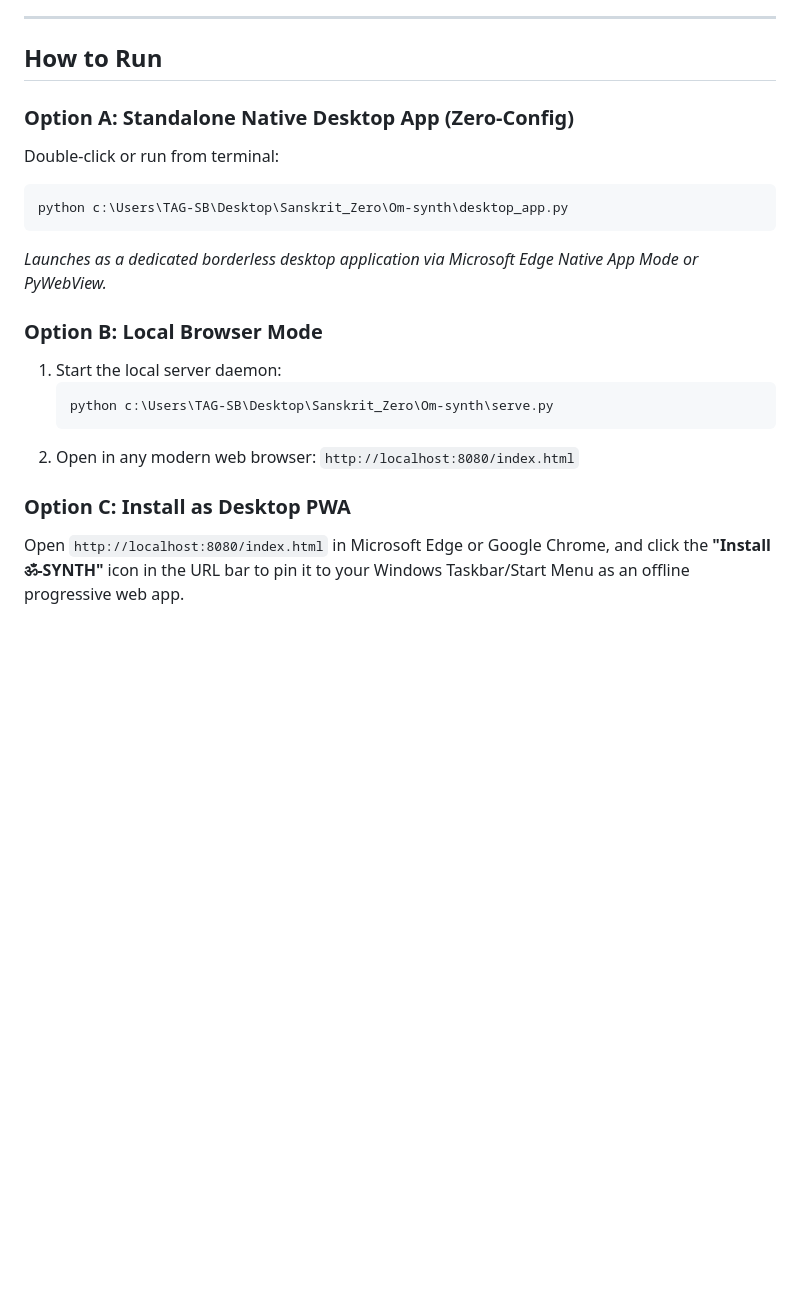
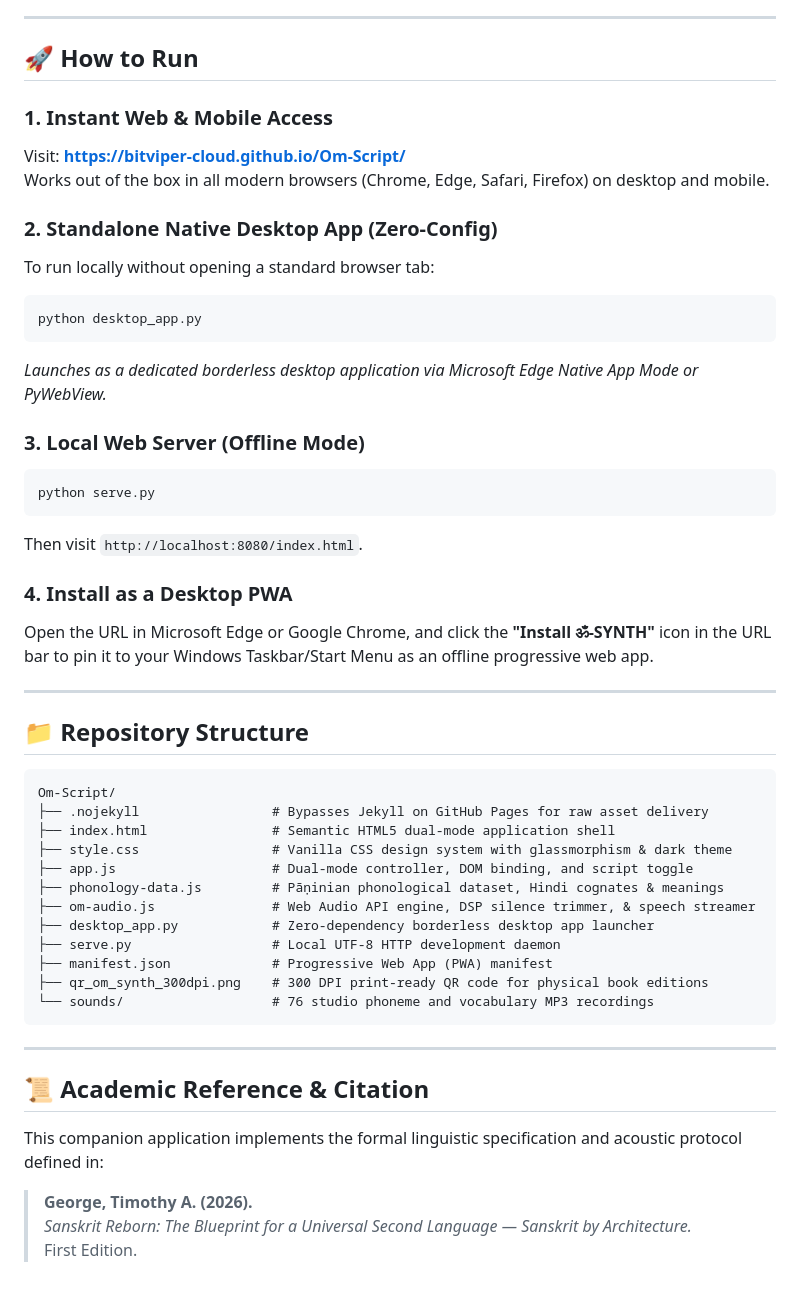
Before and after one commit to Om-Script/Om-Script, a Markdown page: README.md, the part around one of its changes. Rendered like a GitHub page; blank space fills up the shorter version.

````diff
--- a/README.md
+++ b/README.md
@@ -43,22 +55,53 @@ It bridges ancient Pāṇinian acoustic phonology with modern browser audio synt
 
 ---
 
-## How to Run
+## 🚀 How to Run
 
-### Option A: Standalone Native Desktop App (Zero-Config)
-Double-click or run from terminal:
+### 1. Instant Web & Mobile Access
+Visit: **[https://bitviper-cloud.github.io/Om-Script/](https://bitviper-cloud.github.io/Om-Script/)**
+Works out of the box in all modern browsers (Chrome, Edge, Safari, Firefox) on desktop and mobile.
+
+### 2. Standalone Native Desktop App (Zero-Config)
+To run locally without opening a standard browser tab:
 ```bash
-python c:\Users\TAG-SB\Desktop\Sanskrit_Zero\Om-synth\desktop_app.py
+python desktop_app.py
 ```
 *Launches as a dedicated borderless desktop application via Microsoft Edge Native App Mode or PyWebView.*
 
-### Option B: Local Browser Mode
-1. Start the local server daemon:
-   ```bash
-   python c:\Users\TAG-SB\Desktop\Sanskrit_Zero\Om-synth\serve.py
-   ```
-2. Open in any modern web browser:
-   `http://localhost:8080/index.html`
+### 3. Local Web Server (Offline Mode)
+```bash
+python serve.py
+```
+Then visit `http://localhost:8080/index.html`.
 
-### Option C: Install as Desktop PWA
-Open `http://localhost:8080/index.html` in Microsoft Edge or Google Chrome, and click the **"Install ॐ-SYNTH"** icon in the URL bar to pin it to your Windows Taskbar/Start Menu as an offline progressive web app.
+### 4. Install as a Desktop PWA
+Open the URL in Microsoft Edge or Google Chrome, and click the **"Install ॐ-SYNTH"** icon in the URL bar to pin it to your Windows Taskbar/Start Menu as an offline progressive web app.
+
+---
+
+## 📁 Repository Structure
+
+```text
+Om-Script/
+├── .nojekyll                 # Bypasses Jekyll on GitHub Pages for raw asset delivery
+├── index.html                # Semantic HTML5 dual-mode application shell
+├── style.css                 # Vanilla CSS design system with glassmorphism & dark theme
+├── app.js                    # Dual-mode controller, DOM binding, and script toggle
+├── phonology-data.js         # Pāṇinian phonological dataset, Hindi cognates & meanings
+├── om-audio.js               # Web Audio API engine, DSP silence trimmer, & speech streamer
+├── desktop_app.py            # Zero-dependency borderless desktop app launcher
+├── serve.py                  # Local UTF-8 HTTP development daemon
+├── manifest.json             # Progressive Web App (PWA) manifest
+├── qr_om_synth_300dpi.png    # 300 DPI print-ready QR code for physical book editions
+└── sounds/                   # 76 studio phoneme and vocabulary MP3 recordings
+```
+
+---
+
+## 📜 Academic Reference & Citation
+
+This companion application implements the formal linguistic specification and acoustic protocol defined in:
+
+> **George, Timothy A. (2026).**
+> *Sanskrit Reborn: The Blueprint for a Universal Second Language — Sanskrit by Architecture.*
+> First Edition.
````
Also changed, not shown: other parts of README.md (+23 -11 lines).
